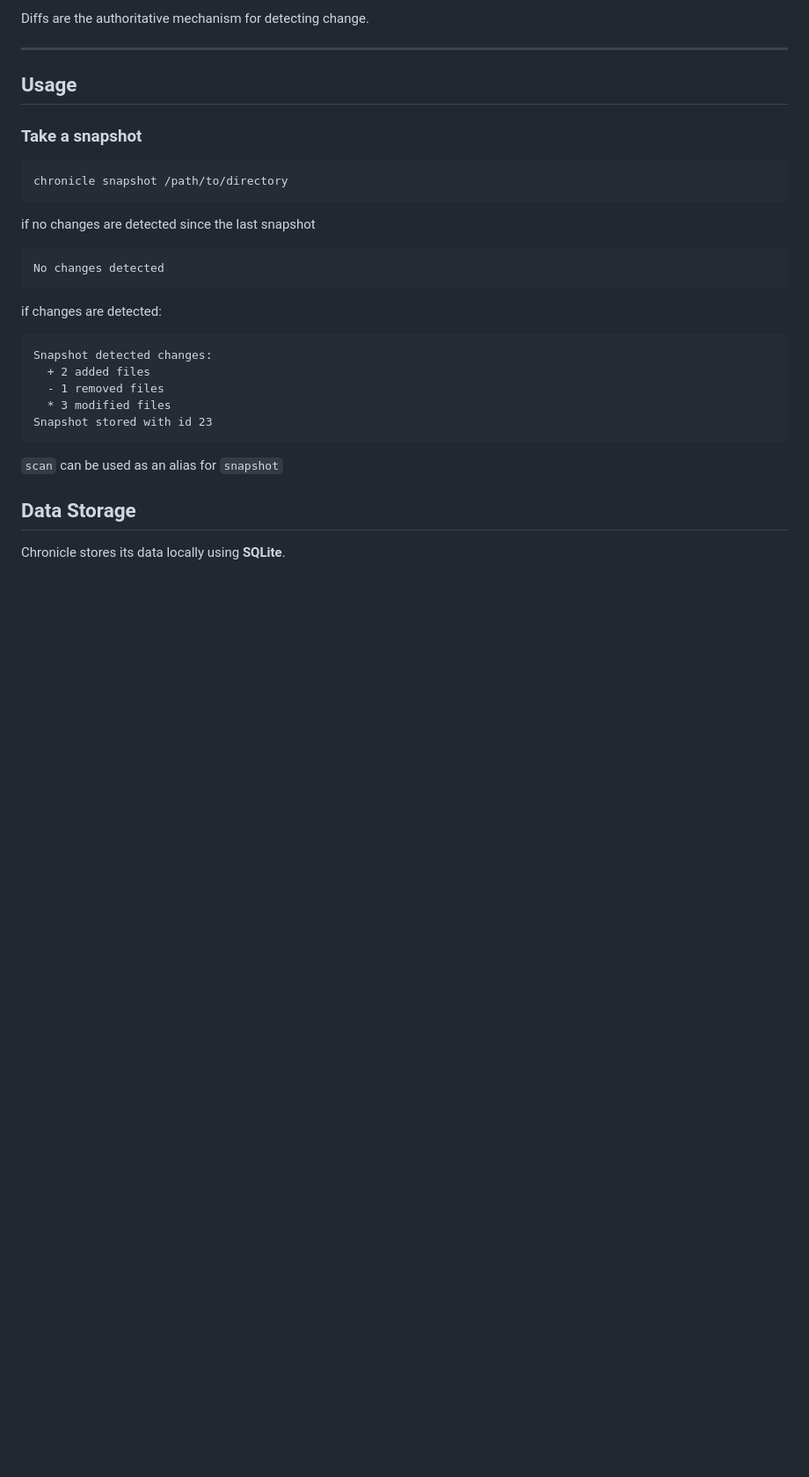
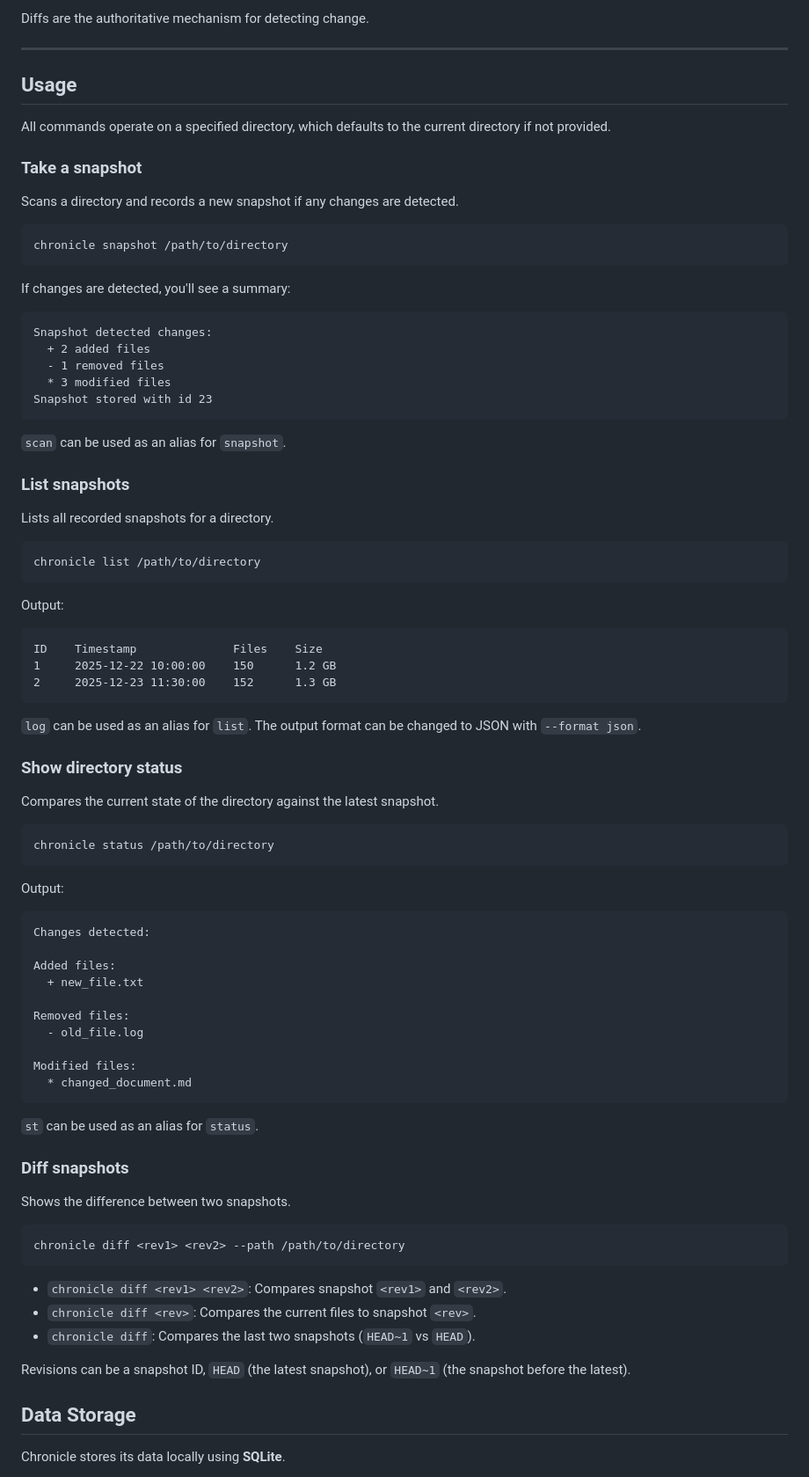
Before and after one commit to Shresht7/chronicle, a Markdown page: README.md, the part around the change. Shown: that part at 88% size. GitHub-like rendering; blank space fills up the shorter version.

Commit message:
docs: Update README with comprehensive command usage
Updated the README.md to include detailed usage instructions for
list, status, and diff commands, which were previously
undocumented. Also clarified the snapshot command's usage and alias.
This ensures the documentation accurately reflects the current CLI functionality.

````diff
--- a/README.md
+++ b/README.md
@@ -78,19 +78,17 @@ Diffs are the authoritative mechanism for detecting change.
 
 ## Usage
 
+All commands operate on a specified directory, which defaults to the current directory if not provided.
+
 ### Take a snapshot
+
+Scans a directory and records a new snapshot if any changes are detected.
 
 ```bash
 chronicle snapshot /path/to/directory
 ```
 
-if no changes are detected since the last snapshot
-
-```
-No changes detected
-```
-
-if changes are detected:
+If changes are detected, you'll see a summary:
 
 ```
 Snapshot detected changes:
@@ -100,7 +98,64 @@ Snapshot detected changes:
 Snapshot stored with id 23
 ```
 
-`scan` can be used as an alias for `snapshot`
+`scan` can be used as an alias for `snapshot`.
+
+### List snapshots
+
+Lists all recorded snapshots for a directory.
+
+```bash
+chronicle list /path/to/directory
+```
+
+Output:
+
+```
+ID    Timestamp              Files    Size
+1     2025-12-22 10:00:00    150      1.2 GB
+2     2025-12-23 11:30:00    152      1.3 GB
+```
+
+`log` can be used as an alias for `list`. The output format can be changed to JSON with `--format json`.
+
+### Show directory status
+
+Compares the current state of the directory against the latest snapshot.
+
+```bash
+chronicle status /path/to/directory
+```
+
+Output:
+
+```
+Changes detected:
+
+Added files:
+  + new_file.txt
+
+Removed files:
+  - old_file.log
+
+Modified files:
+  * changed_document.md
+```
+
+`st` can be used as an alias for `status`.
+
+### Diff snapshots
+
+Shows the difference between two snapshots.
+
+```bash
+chronicle diff <rev1> <rev2> --path /path/to/directory
+```
+
+- `chronicle diff <rev1> <rev2>`: Compares snapshot `<rev1>` and `<rev2>`.
+- `chronicle diff <rev>`: Compares the current files to snapshot `<rev>`.
+- `chronicle diff`: Compares the last two snapshots (`HEAD~1` vs `HEAD`).
+
+Revisions can be a snapshot ID, `HEAD` (the latest snapshot), or `HEAD~1` (the snapshot before the latest).
 
 ## Data Storage
 
````
